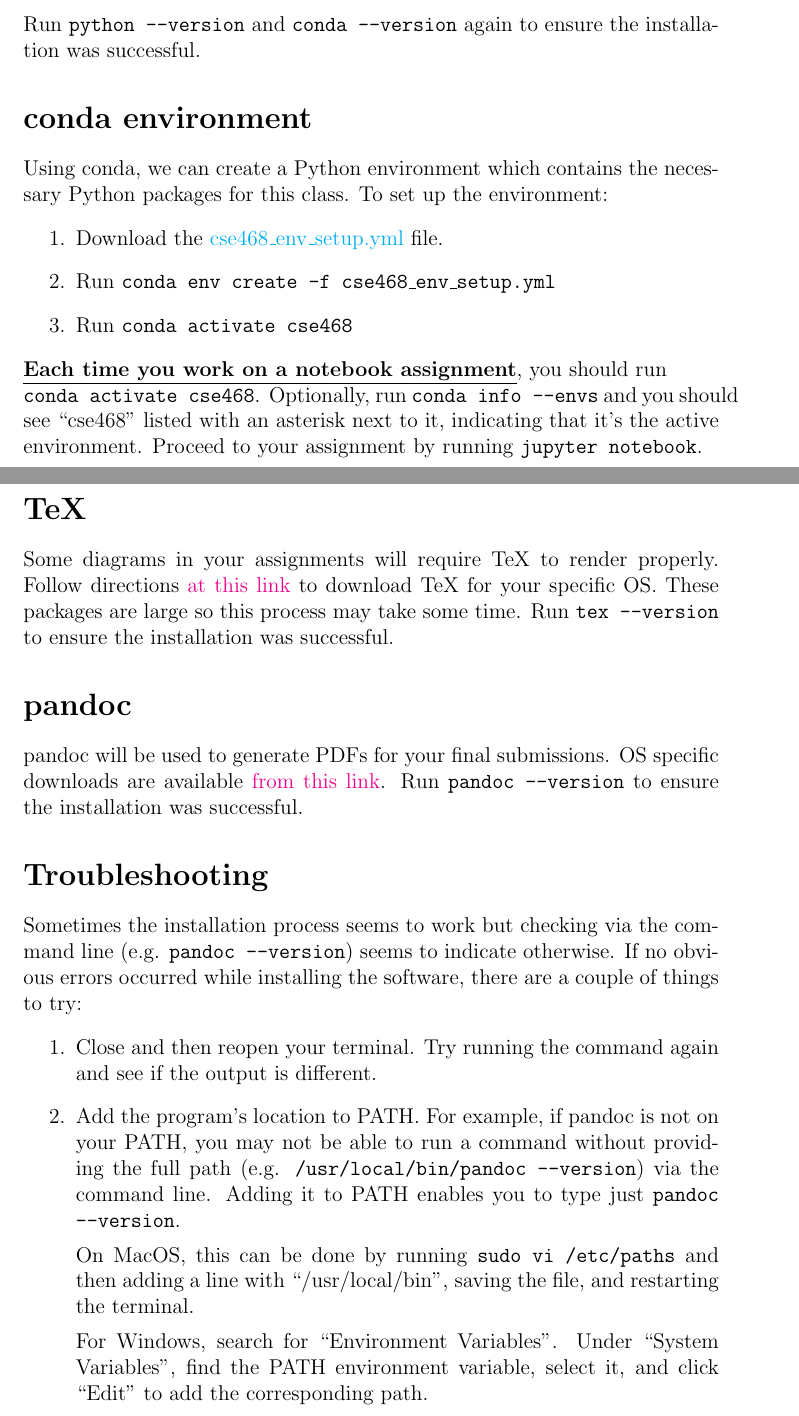
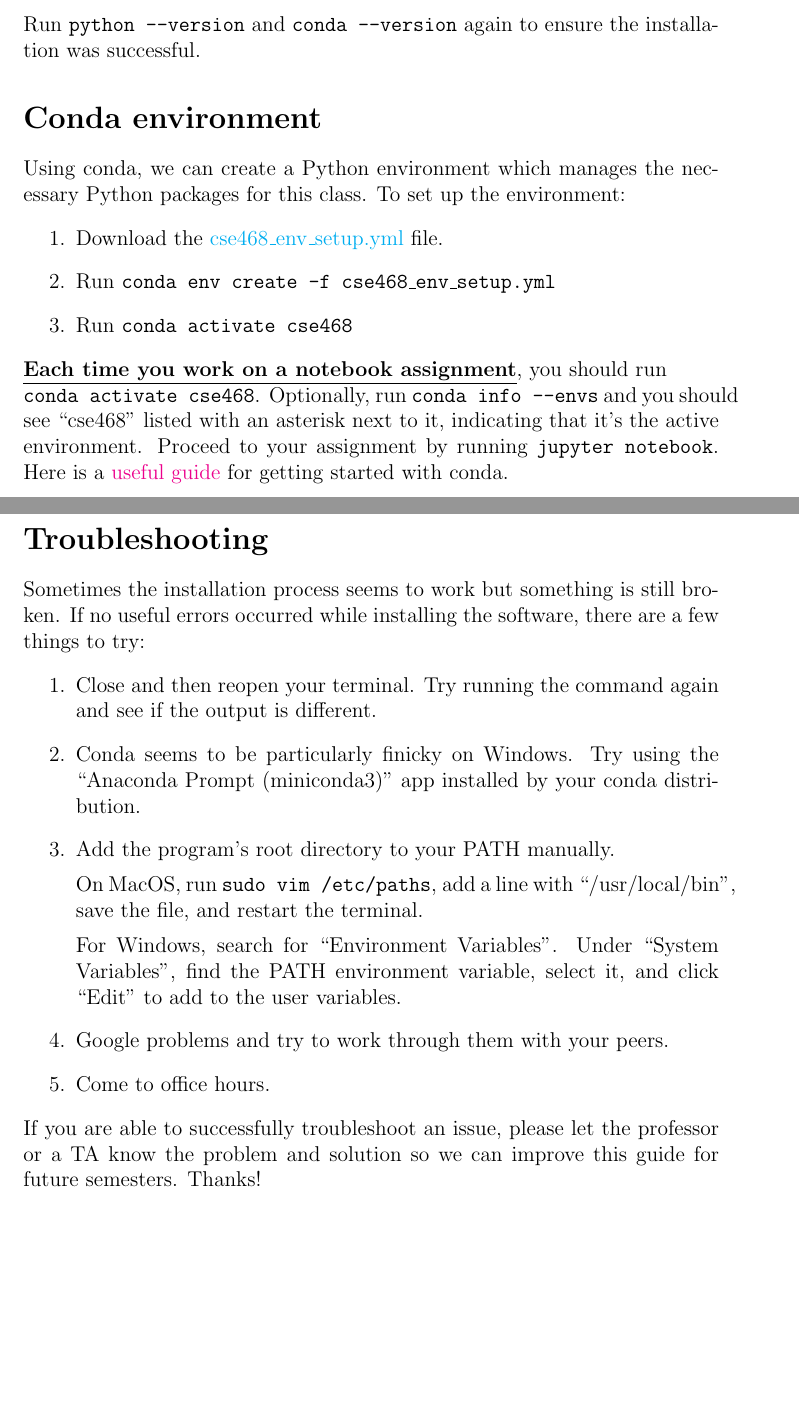
Before and after one commit to ProfRonCytron/ZeboCopy, a LaTeX problem sheet (exercises/qiskit/course-setup/course-setup.tex): two parts of pages 2 and 3 of 3, joined at a grey line, cut so that both start at the same text, the shorter picture padded with empty space. Compiled offline with pdfLaTeX.

Commit message:
Update on Overleaf.

```diff
--- a/exercises/qiskit/course-setup/course-setup.tex
+++ b/exercises/qiskit/course-setup/course-setup.tex
@@ -16,14 +16,13 @@
 }
 \setlength{\parindent}{0pt}
 
-\title{Course Setup Guide}
+\title{Qiskit Environment Setup Guide}
 \author{CSE 468}
-\date{August 2021}
+\date{\today}
 
 \begin{document}
 
 \maketitle
-
 \tableofcontents
 \newpage
 \section{Python \& Miniconda}
@@ -43,34 +42,41 @@ Linux users should find the link specific to their distro \href{https://repo.ana
 
 Run \texttt{python --version} and \texttt{conda --version} again to ensure the installation was successful.
 
-\section{conda environment}
-Using conda, we can create a Python environment which contains the necessary Python packages for this class. To set up the environment:
+
+\section{Conda environment}
+Using conda, we can create a Python environment which manages the necessary Python packages for this class. To set up the environment:
 \begin{enumerate}
     \item Download the \href{FIXME}{cse468\_env\_setup.yml} file.
     \item Run \texttt{conda env create -f cse468\_env\_setup.yml}
     \item Run \texttt{conda activate cse468}
 \end{enumerate}
 
-\textbf{\underline{Each time you work on a notebook assignment}}, you should run \\ \texttt{conda activate cse468}. Optionally, run \texttt{conda info --envs} and you should see ``cse468" listed with an asterisk next to it, indicating that it's the active environment. Proceed to your assignment by running \texttt{jupyter notebook}.
+\textbf{\underline{Each time you work on a notebook assignment}}, you should run \\ \texttt{conda activate cse468}. Optionally, run \texttt{conda info --envs} and you should see ``cse468" listed with an asterisk next to it, indicating that it's the active environment. Proceed to your assignment by running \texttt{jupyter notebook}. Here is a \href{https://docs.conda.io/projects/conda/en/latest/user-guide/getting-started.html}{useful guide} for getting started with conda.
 
+%% DW 1/11/2022: Pretty sure we don't require these anymore with the new version of otter but keeping these around just in case
 
-\section{TeX}
-Some diagrams in your assignments will require TeX to render properly. Follow directions \href{https://nbconvert.readthedocs.io/en/latest/install.html#installing-tex}{at this link} to download TeX for your specific OS. These packages are large so this process may take some time. Run \texttt{tex --version} to ensure the installation was successful.
+% \section{TeX}
+% Some diagrams in your assignments will require TeX to render properly. Follow directions \href{https://nbconvert.readthedocs.io/en/latest/install.html#installing-tex}{at this link} to download TeX for your specific OS. These packages are large so this process may take some time. Run \texttt{tex --version} to ensure the installation was successful.
 
-\section{pandoc}
-pandoc will be used to generate PDFs for your final submissions.
-OS specific downloads are available \href{https://pandoc.org/installing.html}{from this link}. Run \texttt{pandoc --version} to ensure the installation was successful.
+% \section{pandoc}
+% pandoc will be used to generate PDFs for your final submissions.
+% OS specific downloads are available \href{https://pandoc.org/installing.html}{from this link}. Run \texttt{pandoc --version} to ensure the installation was successful.
 
 \section{Troubleshooting}
-Sometimes the installation process seems to work but checking via the command line (e.g. \texttt{pandoc --version}) seems to indicate otherwise. If no obvious errors occurred while installing the software, there are a couple of things to try:
+Sometimes the installation process seems to work but something is still broken. If no useful errors occurred while installing the software, there are a few things to try:
 \begin{enumerate}
 \item Close and then reopen your terminal. Try running the command again and see if the output is different.
-\item Add the program's location to PATH. For example, if pandoc is not on your PATH, you may not be able to run a command without providing the full path (e.g. \texttt{/usr/local/bin/pandoc --version}) via the command line. Adding it to PATH enables you to type just \texttt{pandoc --version}.
+\item Conda seems to be particularly finicky on Windows. Try using the ``Anaconda Prompt (miniconda3)" app installed by your conda distribution.
+\item Add the program's root directory to your PATH manually.
 
-On MacOS, this can be done by running \texttt{sudo vi /etc/paths} and then adding a line with ``/usr/local/bin", saving the file, and restarting the terminal.
+On MacOS, run \texttt{sudo vim /etc/paths}, add a line with ``/usr/local/bin", save the file, and restart the terminal.
 
-For Windows, search for ``Environment Variables". Under ``System Variables", find the PATH environment variable, select it, and click ``Edit" to add the corresponding path.
+For Windows, search for ``Environment Variables". Under ``System Variables", find the PATH environment variable, select it, and click ``Edit" to add to the user variables.
 
+\item Google problems and try to work through them with your peers.
+\item Come to office hours.
 
 \end{enumerate}
+
+If you are able to successfully troubleshoot an issue, please let the professor or a TA know the problem and solution so we can improve this guide for future semesters. Thanks!
 \end{document}
```
Also changed, not shown: exercises/qiskit/course-setup/cse468_env_setup.yml (+1 -1 lines).
